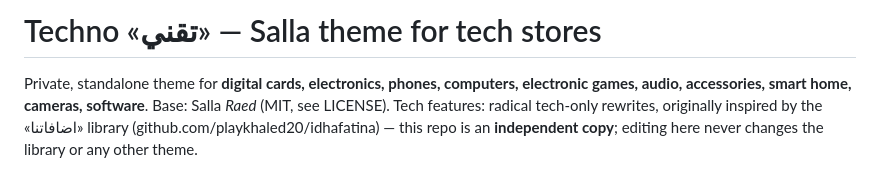
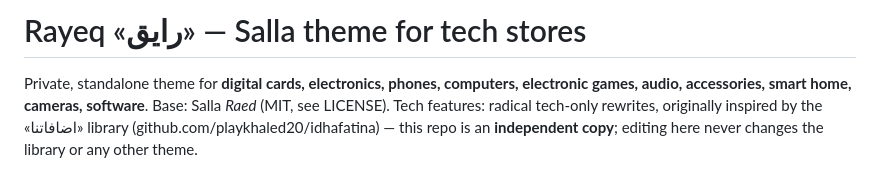
Before and after one commit to playkhaled20/hangul-theme, a Markdown page: README.md, the part around the change. Rendered like a GitHub page.

Commit message:
Branding: Rayeq «رايق» in README and standards

```diff
--- a/README.md
+++ b/README.md
@@ -1,4 +1,4 @@
-# Techno «تقني» — Salla theme for tech stores
+# Rayeq «رايق» — Salla theme for tech stores
 
 Private, standalone theme for **digital cards, electronics, phones, computers, electronic games, audio, accessories, smart home, cameras, software**.
 Base: Salla *Raed* (MIT, see LICENSE). Tech features: radical tech-only rewrites, originally inspired by the «اضافاتنا» library (github.com/playkhaled20/idhafatina) — this repo is an **independent copy**; editing here never changes the library or any other theme.
```
Also changed, not shown: docs/STANDARDS.md (+1 -1 lines).
